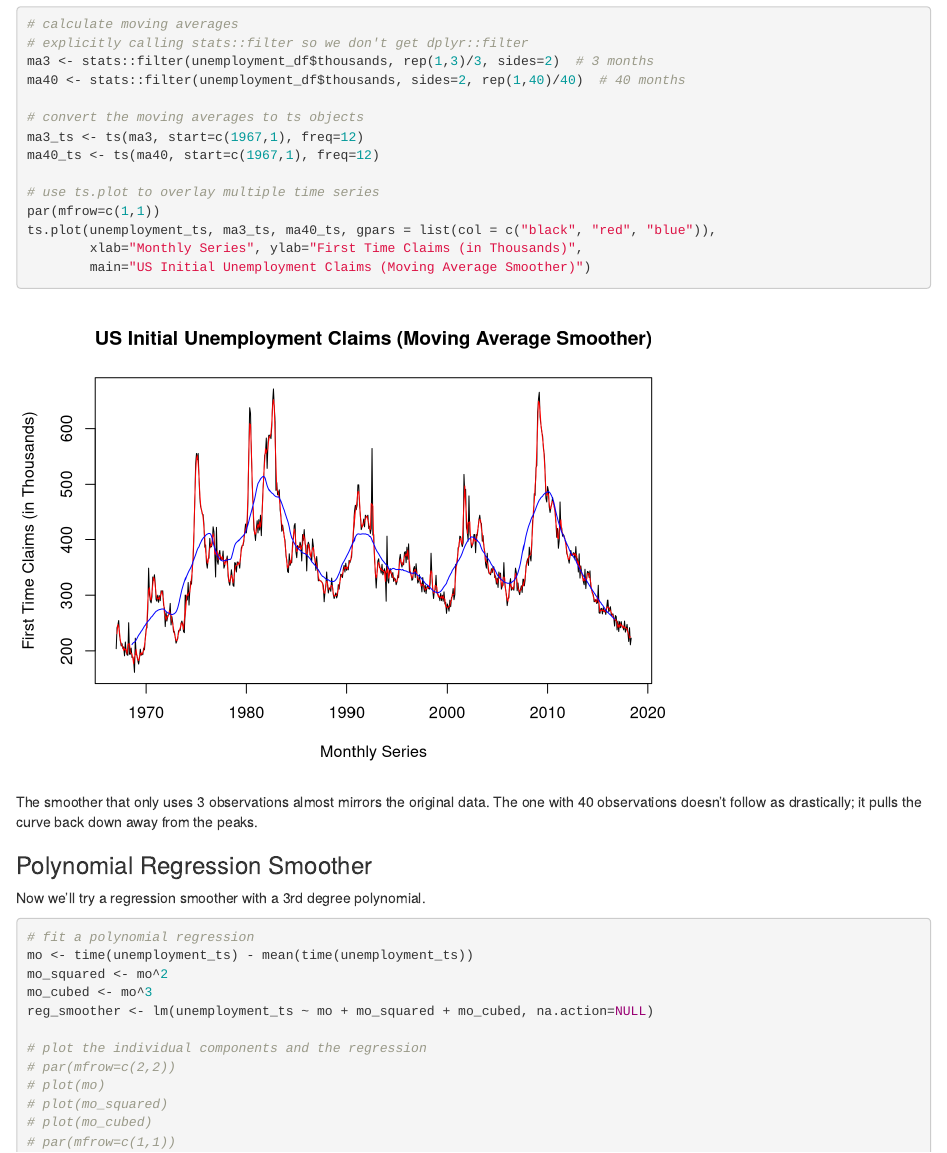
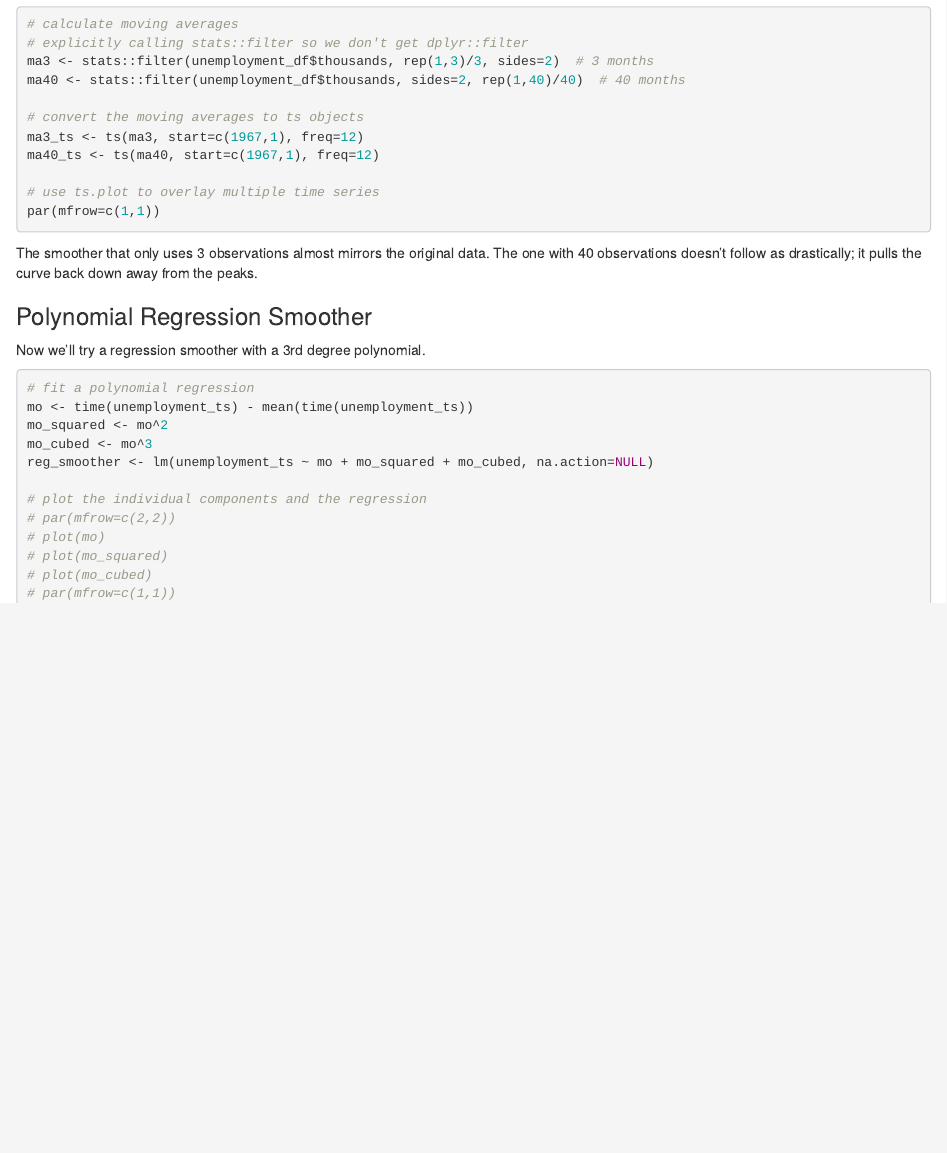
Before and after one commit to mwinton/W271-Notes, an R Markdown document (Time Series Regression.Rmd): the page in a window 1100 px wide, from 6470 px down. Rendered offline with R 4.5, knitr and Pandoc, with nearby package versions; some code elsewhere in the file could not run offline.

````diff
--- a/Time Series Regression.Rmd
+++ b/Time Series Regression.Rmd
@@ -221,9 +221,6 @@
 
 # use ts.plot to overlay multiple time series
 par(mfrow=c(1,1))
-ts.plot(unemployment_ts, ma3_ts, ma40_ts, gpars = list(col = c("black", "red", "blue")),
-        xlab="Monthly Series", ylab="First Time Claims (in Thousands)",
-        main="US Initial Unemployment Claims (Moving Average Smoother)")
 ```
 
 The smoother that only uses 3 observations almost mirrors the original data. The one with 40 observations doesn't follow as drastically; it pulls the curve back down away from the peaks.
````
Also changed, not shown: 1 other file.
